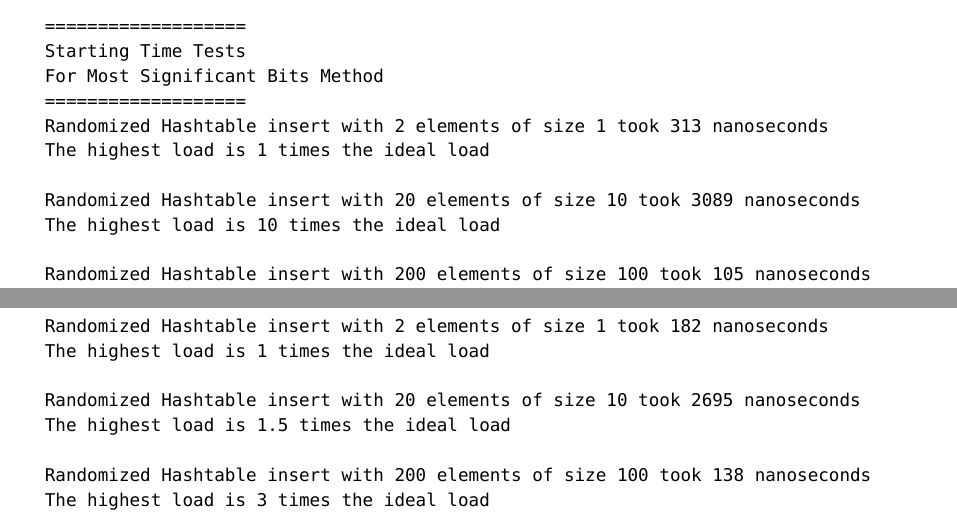
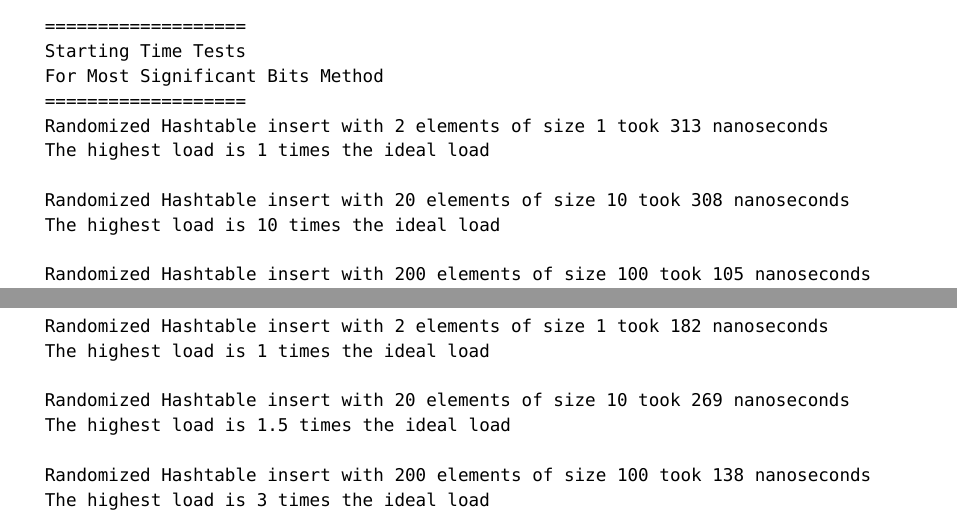
Before and after one commit to Joel-Singh/CS271-project-3, a Typst document (analysis.typ): two parts of page 1 of 2, joined at a grey line, cut so that both start at the same text. Compiled offline with Typst 0.15.

Commit message:
Fix numbers

```diff
--- a/analysis.typ
+++ b/analysis.typ
@@ -21,7 +21,7 @@ For Most Significant Bits Method
 Randomized Hashtable insert with 2 elements of size 1 took 313 nanoseconds
 The highest load is 1 times the ideal load
 
-Randomized Hashtable insert with 20 elements of size 10 took 3089 nanoseconds
+Randomized Hashtable insert with 20 elements of size 10 took 308 nanoseconds
 The highest load is 10 times the ideal load
 
 Randomized Hashtable insert with 200 elements of size 100 took 105 nanoseconds
@@ -46,7 +46,7 @@ For Cormen's Method
 Randomized Hashtable insert with 2 elements of size 1 took 182 nanoseconds
 The highest load is 1 times the ideal load
 
-Randomized Hashtable insert with 20 elements of size 10 took 2695 nanoseconds
+Randomized Hashtable insert with 20 elements of size 10 took 269 nanoseconds
 The highest load is 1.5 times the ideal load
 
 Randomized Hashtable insert with 200 elements of size 100 took 138 nanoseconds
```
